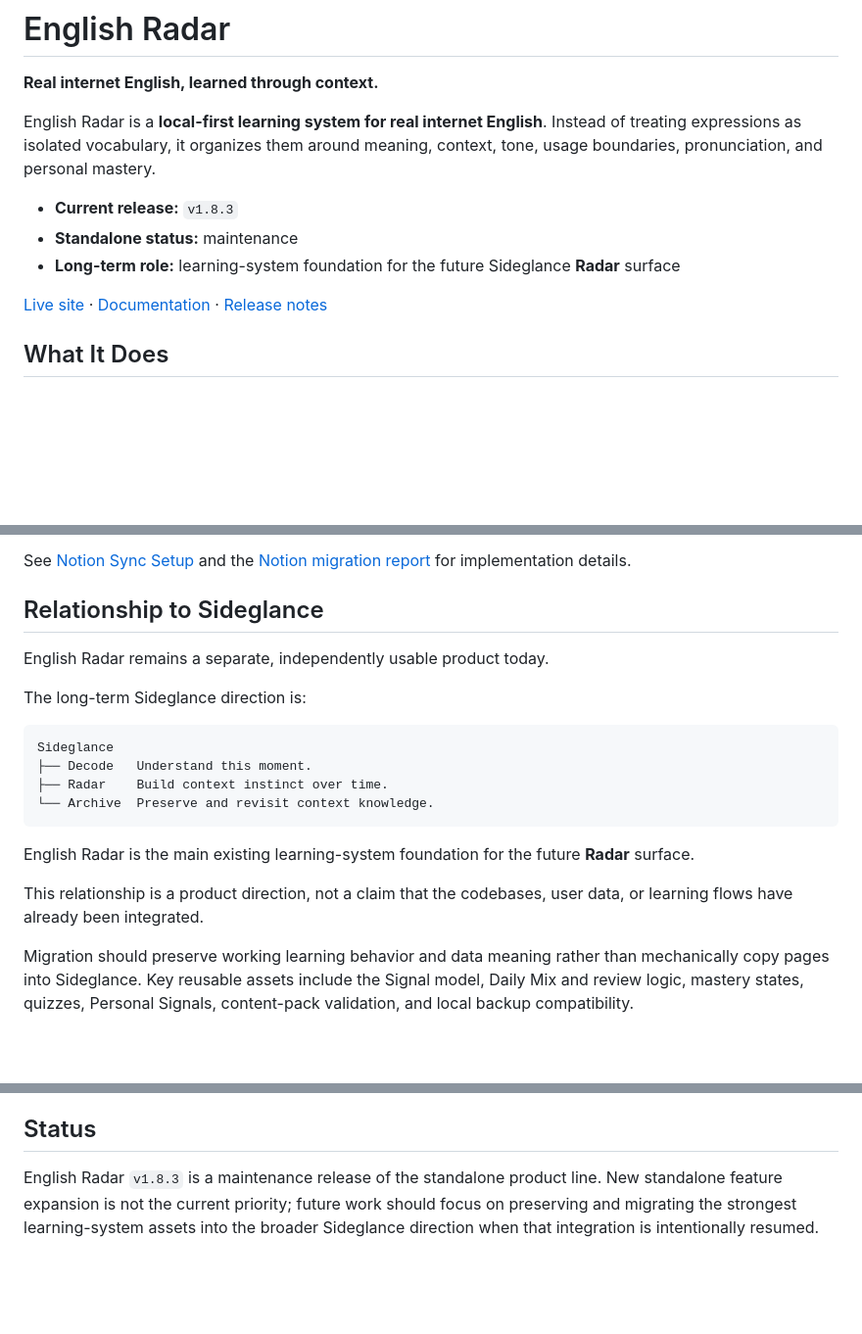
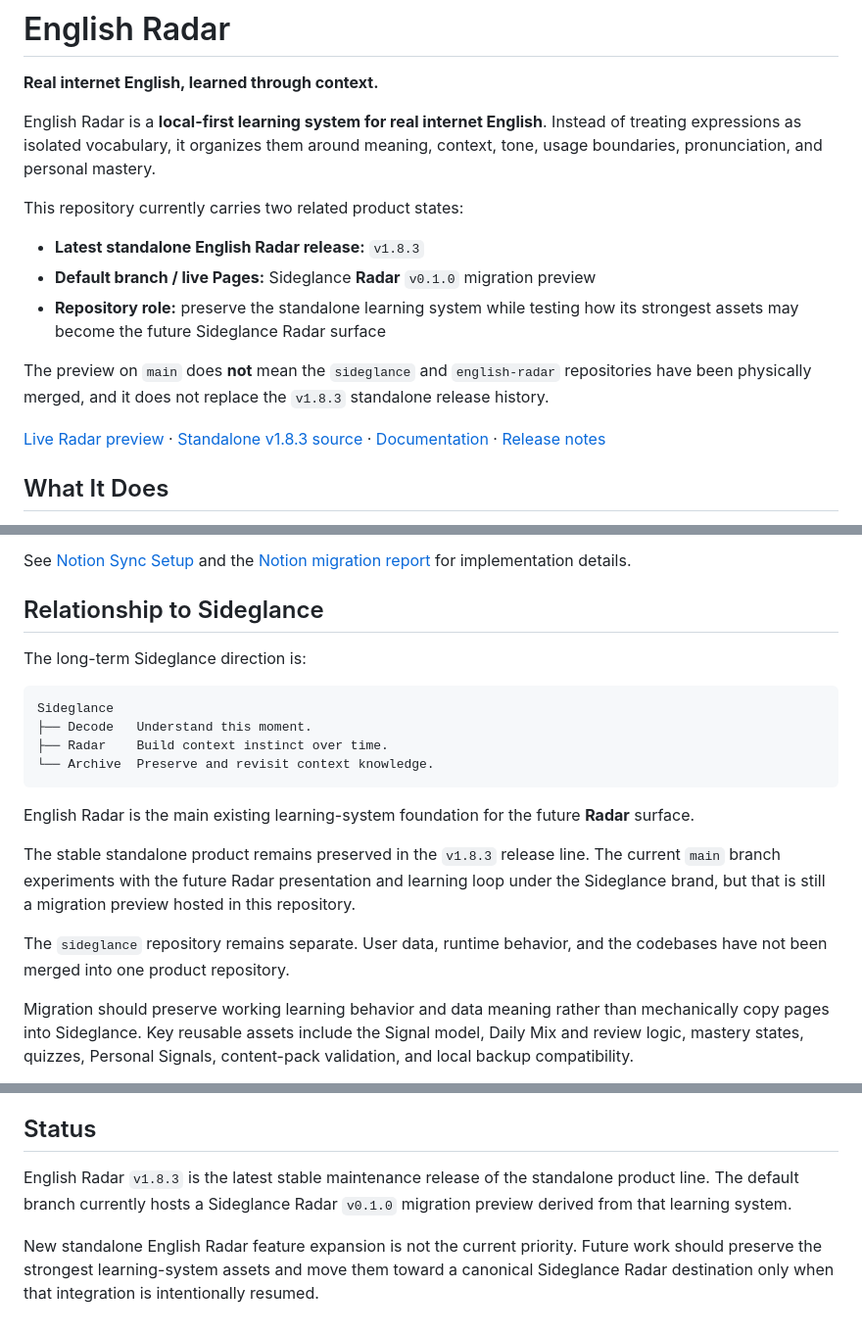
Before and after one commit to cyrilla-mist/english-radar, a Markdown page: README.md, 3 parts joined by grey strips. Shown at 98% size. Drawn GitHub-style; blank space fills up the shorter version.

Commit message:
docs: clarify stable English Radar and Radar preview channels

````diff
--- a/README.md
+++ b/README.md
@@ -4,11 +4,15 @@
 
 English Radar is a **local-first learning system for real internet English**. Instead of treating expressions as isolated vocabulary, it organizes them around meaning, context, tone, usage boundaries, pronunciation, and personal mastery.
 
-- **Current release:** `v1.8.3`
-- **Standalone status:** maintenance
-- **Long-term role:** learning-system foundation for the future Sideglance **Radar** surface
+This repository currently carries two related product states:
 
-[Live site](https://cyrilla-mist.github.io/english-radar/) · [Documentation](docs/README.md) · [Release notes](docs/RELEASE_NOTES.md)
+- **Latest standalone English Radar release:** `v1.8.3`
+- **Default branch / live Pages:** Sideglance **Radar** `v0.1.0` migration preview
+- **Repository role:** preserve the standalone learning system while testing how its strongest assets may become the future Sideglance Radar surface
+
+The preview on `main` does **not** mean the `sideglance` and `english-radar` repositories have been physically merged, and it does not replace the `v1.8.3` standalone release history.
+
+[Live Radar preview](https://cyrilla-mist.github.io/english-radar/) · [Standalone v1.8.3 source](https://github.com/cyrilla-mist/english-radar/tree/v1.8.3) · [Documentation](docs/README.md) · [Release notes](docs/RELEASE_NOTES.md)
 
 ## What It Does
 
@@ -94,8 +98,6 @@ See [Notion Sync Setup](docs/NOTION_SYNC_SETUP.md) and the [Notion migration rep
 
 ## Relationship to Sideglance
 
-English Radar remains a separate, independently usable product today.
-
 The long-term Sideglance direction is:
 
 ```text
@@ -107,7 +109,9 @@ Sideglance
 
 English Radar is the main existing learning-system foundation for the future **Radar** surface.
 
-This relationship is a product direction, not a claim that the codebases, user data, or learning flows have already been integrated.
+The stable standalone product remains preserved in the `v1.8.3` release line. The current `main` branch experiments with the future Radar presentation and learning loop under the Sideglance brand, but that is still a migration preview hosted in this repository.
+
+The `sideglance` repository remains separate. User data, runtime behavior, and the codebases have not been merged into one product repository.
 
 Migration should preserve working learning behavior and data meaning rather than mechanically copy pages into Sideglance. Key reusable assets include the Signal model, Daily Mix and review logic, mastery states, quizzes, Personal Signals, content-pack validation, and local backup compatibility.
 
@@ -171,4 +175,6 @@ Start with [`docs/README.md`](docs/README.md). Release history is maintained in
 
 ## Status
 
-English Radar `v1.8.3` is a maintenance release of the standalone product line. New standalone feature expansion is not the current priority; future work should focus on preserving and migrating the strongest learning-system assets into the broader Sideglance direction when that integration is intentionally resumed.
+English Radar `v1.8.3` is the latest stable maintenance release of the standalone product line. The default branch currently hosts a Sideglance Radar `v0.1.0` migration preview derived from that learning system.
+
+New standalone English Radar feature expansion is not the current priority. Future work should preserve the strongest learning-system assets and move them toward a canonical Sideglance Radar destination only when that integration is intentionally resumed.
````
